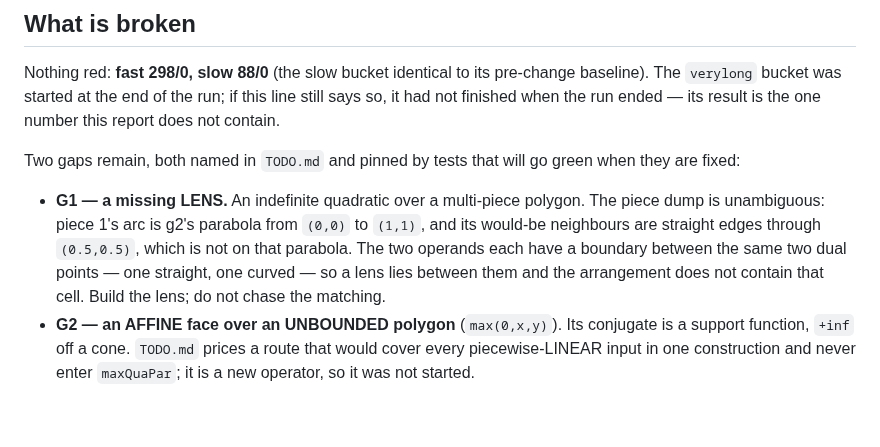
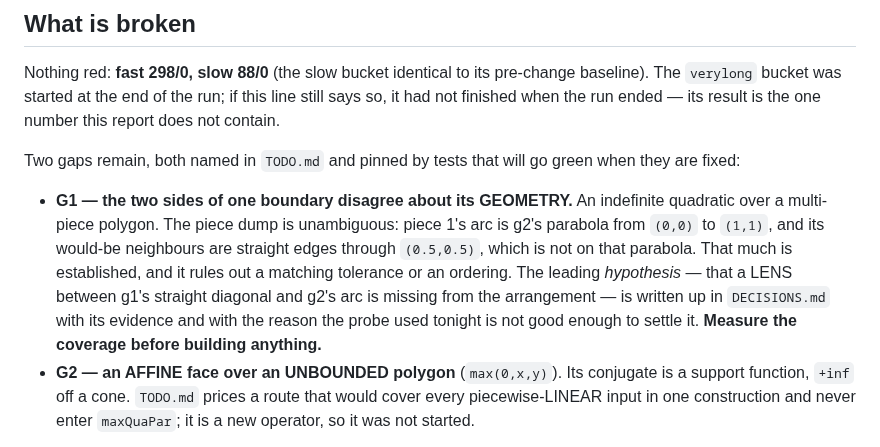
Before and after one commit to ylucet/CCA2, a Markdown page: MORNING.md, the part around the change. Rendered like a GitHub page; blank space fills up the shorter version.

Commit message:
docs: MORNING.md matches the demoted G1 claim
Co-Authored-By: Claude Opus 5 (1M context) <noreply@anthropic.com>
Claude-Session: https://claude.ai/code/session_01LfFBBMHmi8xsyh7i6WWtvA

```diff
--- a/MORNING.md
+++ b/MORNING.md
@@ -117,13 +117,16 @@ is the one number this report does not contain.
 Two gaps remain, both named in `TODO.md` and pinned by tests that will go green
 when they are fixed:
 
-- **G1 — a missing LENS.** An indefinite quadratic over a multi-piece polygon.
-  The piece dump is unambiguous: piece 1's arc is g2's parabola from `(0,0)` to
-  `(1,1)`, and its would-be neighbours are straight edges through `(0.5,0.5)`,
-  which is not on that parabola. The two operands each have a boundary between
-  the same two dual points — one straight, one curved — so a lens lies between
-  them and the arrangement does not contain that cell. Build the lens; do not
-  chase the matching.
+- **G1 — the two sides of one boundary disagree about its GEOMETRY.** An
+  indefinite quadratic over a multi-piece polygon. The piece dump is
+  unambiguous: piece 1's arc is g2's parabola from `(0,0)` to `(1,1)`, and its
+  would-be neighbours are straight edges through `(0.5,0.5)`, which is not on
+  that parabola. That much is established, and it rules out a matching tolerance
+  or an ordering. The leading *hypothesis* — that a LENS between g1's straight
+  diagonal and g2's arc is missing from the arrangement — is written up in
+  `DECISIONS.md` with its evidence and with the reason the probe used tonight is
+  not good enough to settle it. **Measure the coverage before building
+  anything.**
 - **G2 — an AFFINE face over an UNBOUNDED polygon** (`max(0,x,y)`). Its
   conjugate is a support function, `+inf` off a cone. `TODO.md` prices a route
   that would cover every piecewise-LINEAR input in one construction and never
```
